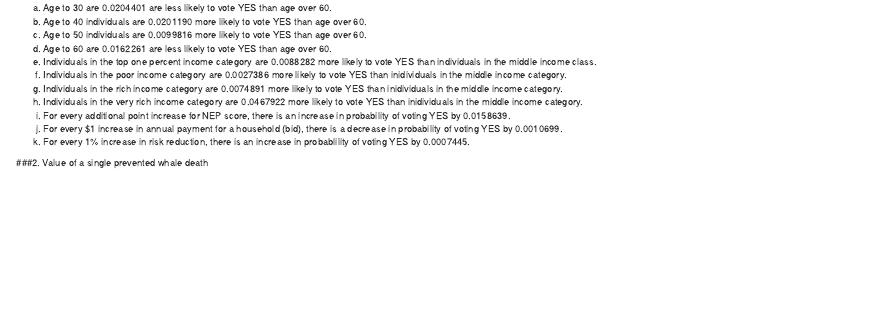
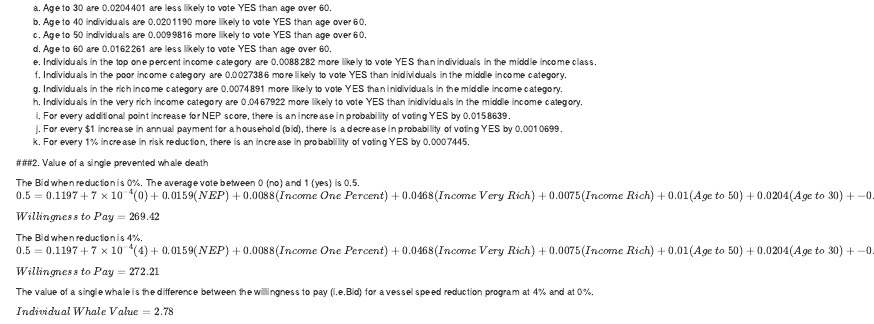
Before and after one commit to Sidneygerst/204Assignment3, an R Markdown document (Assignment3.Rmd): the page in a window 1100 px wide, from 110 px down. Rendered offline with R 4.5, knitr and Pandoc, with nearby package versions.

Commit message:
finished the inline citation for number 2

````diff
--- a/Assignment3.Rmd
+++ b/Assignment3.Rmd
@@ -135,8 +135,19 @@
 
 ```
 
+The Bid when reduction is 0%. The average vote between 0 (no) and 1 (yes) is 0.5.
+$0.5 = `r round(vote_int, digits = 4)` + `r round(risk, digits=4)`(0) + `r round(NEP, digits=4)`(NEP) + `r round(inc_1, digits=4)`(Income~One~Percent) + `r round(inc_vrich, digits=4)`(Income~Very~Rich)  + `r round(inc_rich, digits=4)`(Income~Rich) +`r round(age_50, digits=4)`(Age~to~50) +`r round(age_30, digits=4)`(Age~to~30) +`r round(age_40, digits=4)`(Age~to~40) +`r round(age_60, digits=4)`(Age~to~60) - `r round(bid, digits=4)`(Bid)$
 
+$Willingness~to~Pay = `r round(bid_zero, digits=2)`$
 
+The Bid when reduction is 4%.
+$0.5 = `r round(vote_int, digits = 4)` + `r round(risk, digits=4)`(4) + `r round(NEP, digits=4)`(NEP) + `r round(inc_1, digits=4)`(Income~One~Percent) + `r round(inc_vrich, digits=4)`(Income~Very~Rich)  + `r round(inc_rich, digits=4)`(Income~Rich) +`r round(age_50, digits=4)`(Age~to~50) +`r round(age_30, digits=4)`(Age~to~30) +`r round(age_40, digits=4)`(Age~to~40) +`r round(age_60, digits=4)`(Age~to~60) - `r round(bid, digits=4)`(Bid)$
+
+$Willingness~to~Pay = `r round(bid_four, digits=2)`$
+
+The value of a single whale is the difference between the willingness to pay (i.e.Bid) for a vessel speed reduction program at 4% and at 0%.
+
+$Individual~Whale~Value = `r round(wtp_value, digits=2)`$
 
 ```{r Question 3, echo = FALSE, include = FALSE, message = FALSE, warning = FALSE}
 
````
Also changed, not shown: Assignment3.html.
